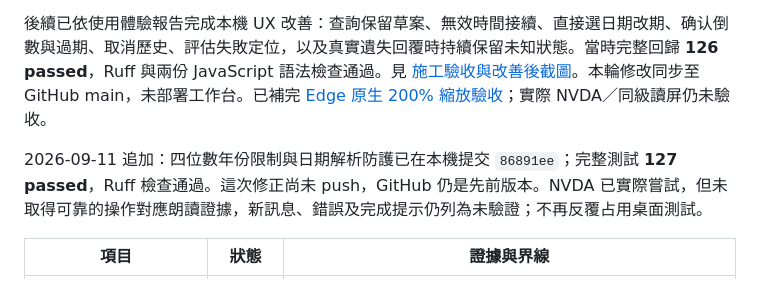
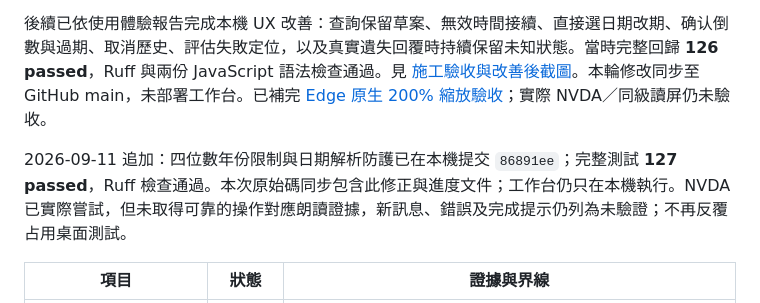
Before and after one commit to kuotunyu/stateful-service-agent, a Markdown page: docs/status.md, the part around the change. Rendered like a GitHub page.

Commit message:
docs: record source release scope

```diff
--- a/docs/status.md
+++ b/docs/status.md
@@ -6,7 +6,7 @@
 
 後續已依使用體驗報告完成本機 UX 改善：查詢保留草案、無效時間接續、直接選日期改期、确认倒數與過期、取消歷史、評估失敗定位，以及真實遺失回覆時持續保留未知狀態。當時完整回歸 **126 passed**，Ruff 與兩份 JavaScript 語法檢查通過。見 [施工驗收與改善後截圖](ux-review/2026-09-10/施工驗收紀錄.md)。本輪修改同步至 GitHub main，未部署工作台。已補完 [Edge 原生 200% 縮放驗收](ux-review/2026-09-10/native-zoom/README.md)；實際 NVDA／同級讀屏仍未驗收。
 
-2026-09-11 追加：四位數年份限制與日期解析防護已在本機提交 `86891ee`；完整測試 **127 passed**，Ruff 檢查通過。這次修正尚未 push，GitHub 仍是先前版本。NVDA 已實際嘗試，但未取得可靠的操作對應朗讀證據，新訊息、錯誤及完成提示仍列為未驗證；不再反覆占用桌面測試。
+2026-09-11 追加：四位數年份限制與日期解析防護已在本機提交 `86891ee`；完整測試 **127 passed**，Ruff 檢查通過。本次原始碼同步包含此修正與進度文件；工作台仍只在本機執行。NVDA 已實際嘗試，但未取得可靠的操作對應朗讀證據，新訊息、錯誤及完成提示仍列為未驗證；不再反覆占用桌面測試。
 
 | 項目 | 狀態 | 證據與界線 |
 |---|---|---|
```
